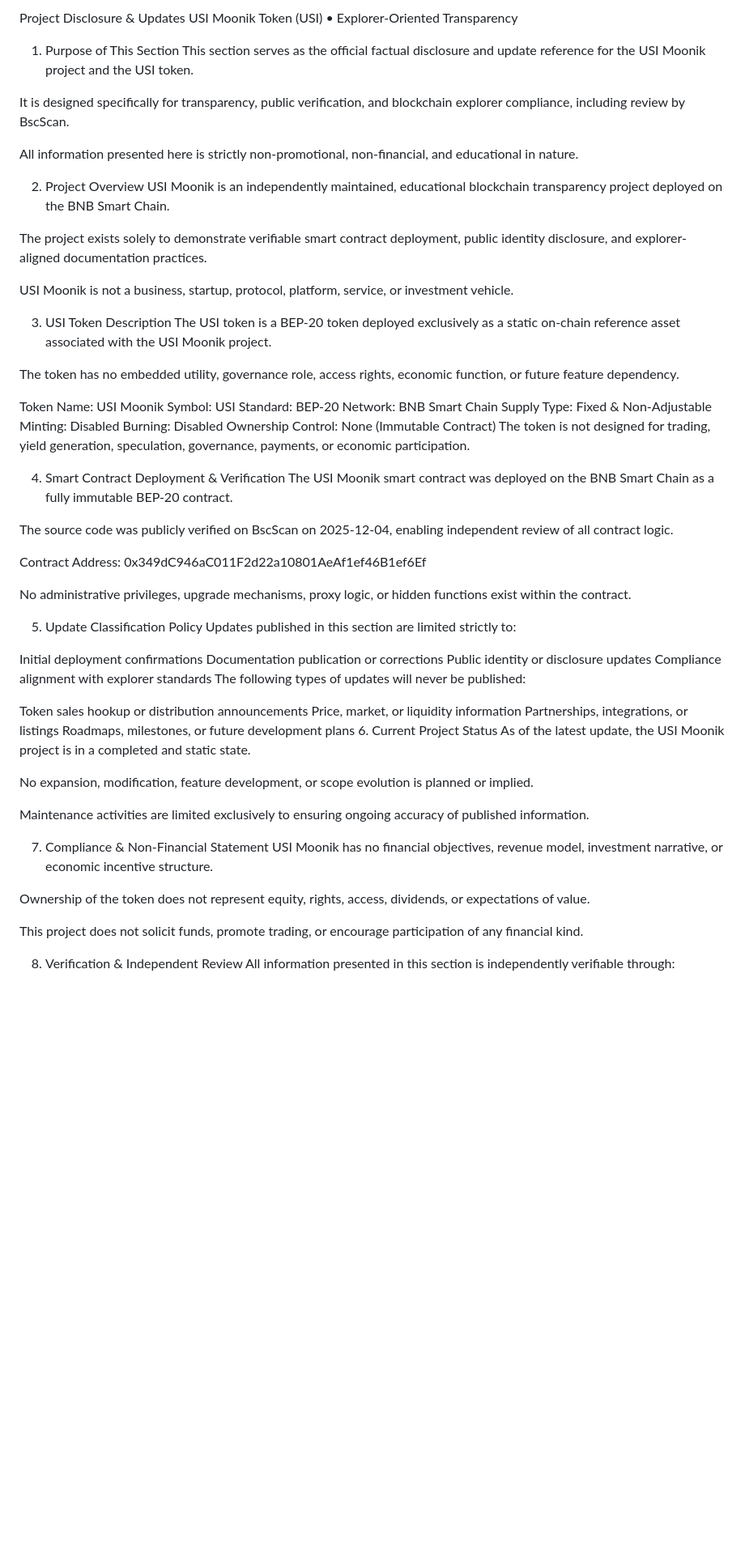
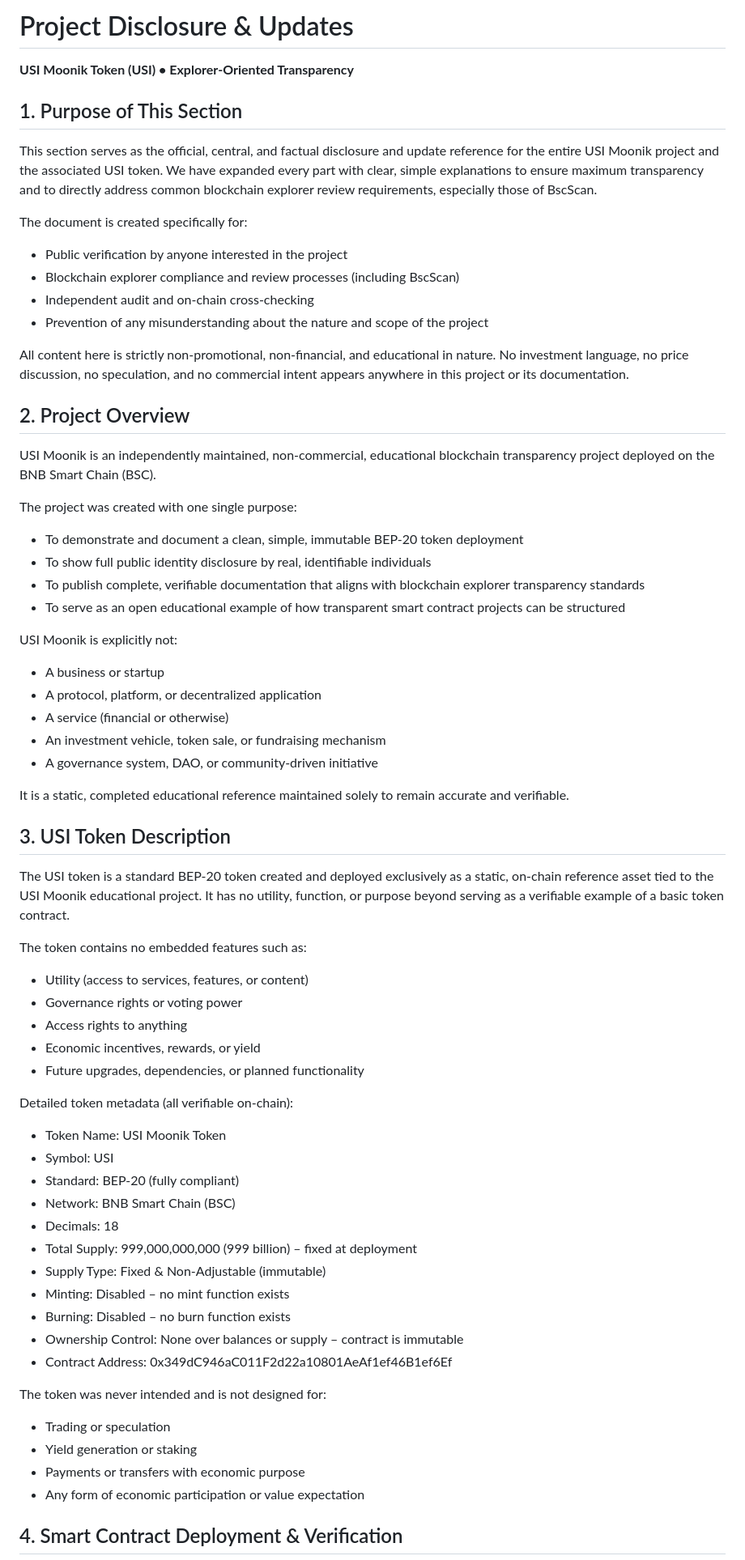
Before and after one commit to usimoonik/usimoonik, a Markdown page: news.md, the part around one of its changes. Shown at 81% size. Drawn GitHub-style; blank space fills up the shorter version.

```diff
--- a/news.md
+++ b/news.md
@@ -1,72 +1,73 @@
-Project Disclosure & Updates
-USI Moonik Token (USI) • Explorer-Oriented Transparency
+# Project Disclosure & Updates
 
-1. Purpose of This Section
-This section serves as the official factual disclosure and update reference for the USI Moonik project and the USI token.
+**USI Moonik Token (USI) • Explorer-Oriented Transparency**
 
-It is designed specifically for transparency, public verification, and blockchain explorer compliance, including review by BscScan.
+## 1. Purpose of This Section
 
-All information presented here is strictly non-promotional, non-financial, and educational in nature.
+This section serves as the official, central, and factual disclosure and update reference for the entire USI Moonik project and the associated USI token. We have expanded every part with clear, simple explanations to ensure maximum transparency and to directly address common blockchain explorer review requirements, especially those of BscScan.
 
-2. Project Overview
-USI Moonik is an independently maintained, educational blockchain transparency project deployed on the BNB Smart Chain.
+The document is created specifically for:
 
-The project exists solely to demonstrate verifiable smart contract deployment, public identity disclosure, and explorer-aligned documentation practices.
+- Public verification by anyone interested in the project
+- Blockchain explorer compliance and review processes (including BscScan)
+- Independent audit and on-chain cross-checking
+- Prevention of any misunderstanding about the nature and scope of the project
 
-USI Moonik is not a business, startup, protocol, platform, service, or investment vehicle.
+All content here is strictly non-promotional, non-financial, and educational in nature. No investment language, no price discussion, no speculation, and no commercial intent appears anywhere in this project or its documentation.
 
-3. USI Token Description
-The USI token is a BEP-20 token deployed exclusively as a static on-chain reference asset associated with the USI Moonik project.
+## 2. Project Overview
 
-The token has no embedded utility, governance role, access rights, economic function, or future feature dependency.
+USI Moonik is an independently maintained, non-commercial, educational blockchain transparency project deployed on the BNB Smart Chain (BSC).
 
-Token Name: USI Moonik
-Symbol: USI
-Standard: BEP-20
-Network: BNB Smart Chain
-Supply Type: Fixed & Non-Adjustable
-Minting: Disabled
-Burning: Disabled
-Ownership Control: None (Immutable Contract)
-The token is not designed for trading, yield generation, speculation, governance, payments, or economic participation.
+The project was created with one single purpose:
 
-4. Smart Contract Deployment & Verification
-The USI Moonik smart contract was deployed on the BNB Smart Chain as a fully immutable BEP-20 contract.
+- To demonstrate and document a clean, simple, immutable BEP-20 token deployment
+- To show full public identity disclosure by real, identifiable individuals
+- To publish complete, verifiable documentation that aligns with blockchain explorer transparency standards
+- To serve as an open educational example of how transparent smart contract projects can be structured
 
-The source code was publicly verified on BscScan on 2025-12-04, enabling independent review of all contract logic.
+USI Moonik is explicitly not:
 
-Contract Address:
-0x349dC946aC011F2d22a10801AeAf1ef46B1ef6Ef
+- A business or startup
+- A protocol, platform, or decentralized application
+- A service (financial or otherwise)
+- An investment vehicle, token sale, or fundraising mechanism
+- A governance system, DAO, or community-driven initiative
 
-No administrative privileges, upgrade mechanisms, proxy logic, or hidden functions exist within the contract.
+It is a static, completed educational reference maintained solely to remain accurate and verifiable.
 
-5. Update Classification Policy
-Updates published in this section are limited strictly to:
+## 3. USI Token Description
 
-Initial deployment confirmations
-Documentation publication or corrections
-Public identity or disclosure updates
-Compliance alignment with explorer standards
-The following types of updates will never be published:
+The USI token is a standard BEP-20 token created and deployed exclusively as a static, on-chain reference asset tied to the USI Moonik educational project. It has no utility, function, or purpose beyond serving as a verifiable example of a basic token contract.
 
-Token sales hookup or distribution announcements
-Price, market, or liquidity information
-Partnerships, integrations, or listings
-Roadmaps, milestones, or future development plans
-6. Current Project Status
-As of the latest update, the USI Moonik project is in a completed and static state.
+The token contains no embedded features such as:
 
-No expansion, modification, feature development, or scope evolution is planned or implied.
+- Utility (access to services, features, or content)
+- Governance rights or voting power
+- Access rights to anything
+- Economic incentives, rewards, or yield
+- Future upgrades, dependencies, or planned functionality
 
-Maintenance activities are limited exclusively to ensuring ongoing accuracy of published information.
+Detailed token metadata (all verifiable on-chain):
 
-7. Compliance & Non-Financial Statement
-USI Moonik has no financial objectives, revenue model, investment narrative, or economic incentive structure.
+- Token Name: USI Moonik Token
+- Symbol: USI
+- Standard: BEP-20 (fully compliant)
+- Network: BNB Smart Chain (BSC)
+- Decimals: 18
+- Total Supply: 999,000,000,000 (999 billion) – fixed at deployment
+- Supply Type: Fixed & Non-Adjustable (immutable)
+- Minting: Disabled – no mint function exists
+- Burning: Disabled – no burn function exists
+- Ownership Control: None over balances or supply – contract is immutable
+- Contract Address: 0x349dC946aC011F2d22a10801AeAf1ef46B1ef6Ef
 
-Ownership of the token does not represent equity, rights, access, dividends, or expectations of value.
+The token was never intended and is not designed for:
 
-This project does not solicit funds, promote trading, or encourage participation of any financial kind.
+- Trading or speculation
+- Yield generation or staking
+- Payments or transfers with economic purpose
+- Any form of economic participation or value expectation
 
-8. Verification & Independent Review
-All information presented in this section is independently verifiable through:
+## 4. Smart Contract Deployment & Verification
 
```
Also changed, not shown: other parts of news.md (+91 -4 lines).
